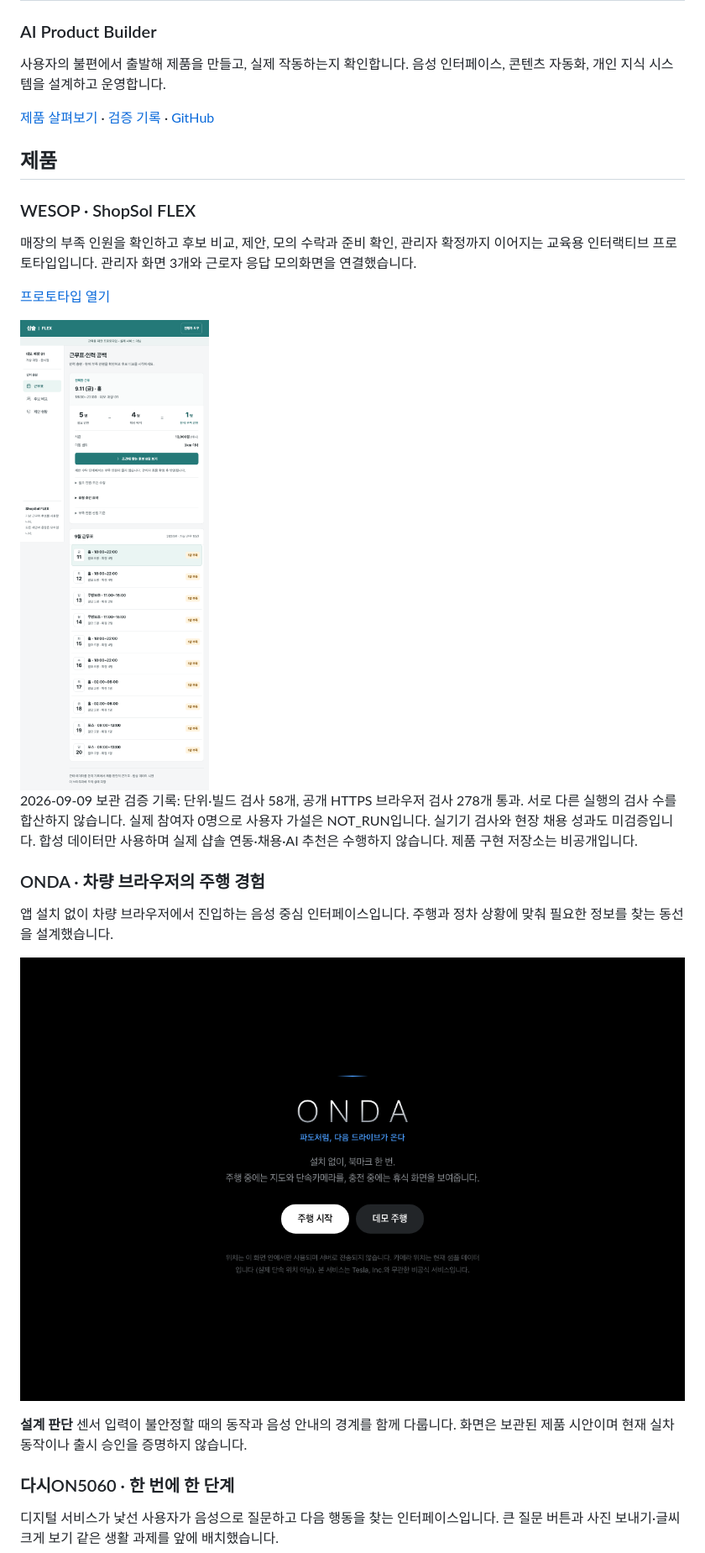
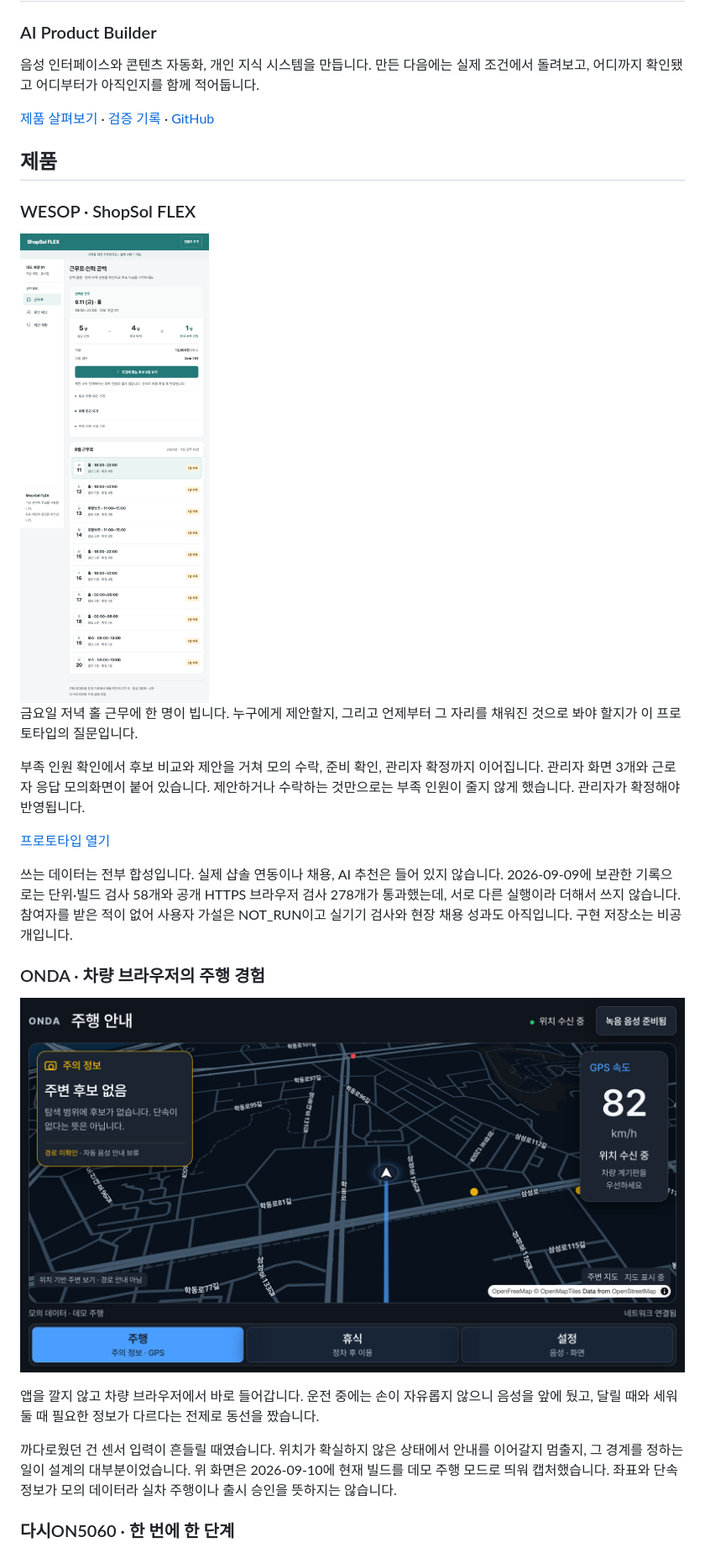
Before and after one commit to kordp888/portfolio-showcase, a Markdown page: README.md, the part around the change printed below. Shown: that part at 84% size. GitHub-like rendering; pictures changed too: images/onda.png, images/wesop.png.

```diff
--- a/README.md
+++ b/README.md
@@ -2,8 +2,8 @@
 
 ### AI Product Builder
 
-사용자의 불편에서 출발해 제품을 만들고, 실제 작동하는지 확인합니다.
-음성 인터페이스, 콘텐츠 자동화, 개인 지식 시스템을 설계하고 운영합니다.
+음성 인터페이스와 콘텐츠 자동화, 개인 지식 시스템을 만듭니다. 만든 다음에는 실제 조건에서
+돌려보고, 어디까지 확인됐고 어디부터가 아직인지를 함께 적어둡니다.
 
 [제품 살펴보기](#제품) · [검증 기록](VERIFICATION.md) · [GitHub](https://github.com/kordp888)
 
@@ -11,28 +11,35 @@
 
 ### WESOP · ShopSol FLEX
 
-매장의 부족 인원을 확인하고 후보 비교, 제안, 모의 수락과 준비 확인, 관리자 확정까지 이어지는 교육용 인터랙티브 프로토타입입니다. 관리자 화면 3개와 근로자 응답 모의화면을 연결했습니다.
+<img src="images/wesop.png" alt="ShopSol FLEX 근무표 화면. 필요 5명, 확정 4명, 부족 1명." width="420">
+
+금요일 저녁 홀 근무에 한 명이 빕니다. 누구에게 제안할지, 그리고 언제부터 그 자리를 채워진 것으로
+봐야 할지가 이 프로토타입의 질문입니다.
+
+부족 인원 확인에서 후보 비교와 제안을 거쳐 모의 수락, 준비 확인, 관리자 확정까지 이어집니다.
+관리자 화면 3개와 근로자 응답 모의화면이 붙어 있습니다. 제안하거나 수락하는 것만으로는
+부족 인원이 줄지 않게 했습니다. 관리자가 확정해야 반영됩니다.
 
 [프로토타입 열기](https://wesop-shopsol-prototype.vercel.app/)
 
-<img src="images/wesop.png" alt="가상 매장의 부족 인원을 보여주는 ShopSol FLEX 프로토타입" width="420">
-
-2026-09-09 보관 검증 기록: 단위·빌드 검사 58개, 공개 HTTPS 브라우저 검사 278개 통과. 서로 다른 실행의 검사 수를 합산하지 않습니다. 실제 참여자 0명으로 사용자 가설은 NOT_RUN입니다. 실기기 검사와 현장 채용 성과도 미검증입니다. 합성 데이터만 사용하며 실제 샵솔 연동·채용·AI 추천은 수행하지 않습니다. 제품 구현 저장소는 비공개입니다.
+쓰는 데이터는 전부 합성입니다. 실제 샵솔 연동이나 채용, AI 추천은 들어 있지 않습니다.
+2026-09-09에 보관한 기록으로는 단위·빌드 검사 58개와 공개 HTTPS 브라우저 검사 278개가
+통과했는데, 서로 다른 실행이라 더해서 쓰지 않습니다. 참여자를 받은 적이 없어 사용자 가설은
+NOT_RUN이고 실기기 검사와 현장 채용 성과도 아직입니다. 구현 저장소는 비공개입니다.
 
 ### ONDA · 차량 브라우저의 주행 경험
 
-앱 설치 없이 차량 브라우저에서 진입하는 음성 중심 인터페이스입니다.
-주행과 정차 상황에 맞춰 필요한 정보를 찾는 동선을 설계했습니다.
-
 ![ONDA 시작 화면](images/onda.png)
 
-**설계 판단**  센서 입력이 불안정할 때의 동작과 음성 안내의 경계를 함께 다룹니다.
-화면은 보관된 제품 시안이며 현재 실차 동작이나 출시 승인을 증명하지 않습니다.
+앱을 깔지 않고 차량 브라우저에서 바로 들어갑니다. 운전 중에는 손이 자유롭지 않으니 음성을
+앞에 뒀고, 달릴 때와 세워둘 때 필요한 정보가 다르다는 전제로 동선을 짰습니다.
+
+까다로웠던 건 센서 입력이 흔들릴 때였습니다. 위치가 확실하지 않은 상태에서 안내를 이어갈지
+멈출지, 그 경계를 정하는 일이 설계의 대부분이었습니다. 위 화면은 2026-09-10에 현재 빌드를
+데모 주행 모드로 띄워 캡처했습니다. 좌표와 단속 정보가 모의 데이터라 실차 주행이나 출시
+승인을 뜻하지는 않습니다.
 
 ### 다시ON5060 · 한 번에 한 단계
 
-디지털 서비스가 낯선 사용자가 음성으로 질문하고 다음 행동을 찾는 인터페이스입니다.
-큰 질문 버튼과 사진 보내기·글씨 크게 보기 같은 생활 과제를 앞에 배치했습니다.
-
 <img src="images/dasion5060.png" alt="다시ON5060의 음성 질문과 생활 과제 화면" width="320">
 
```
Also changed, not shown: other parts of README.md (+21 -18 lines), images/dasion5060.png, 1 other file.
